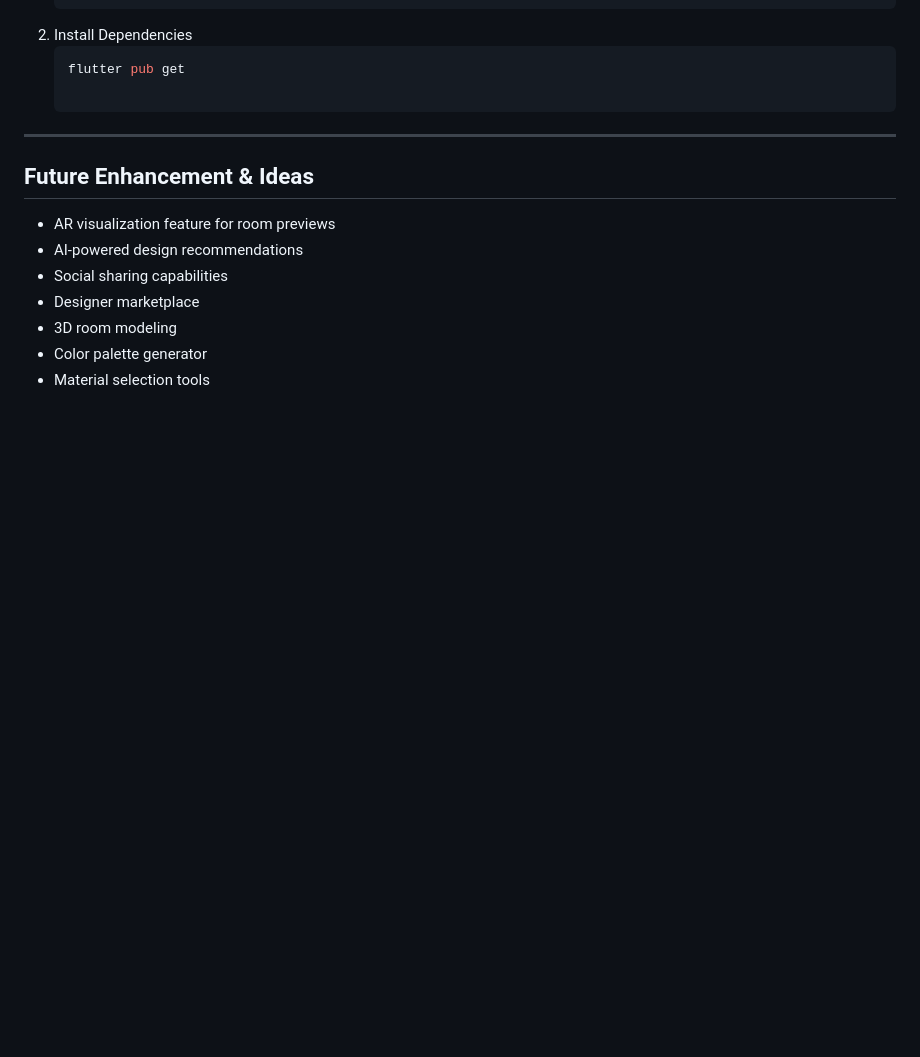
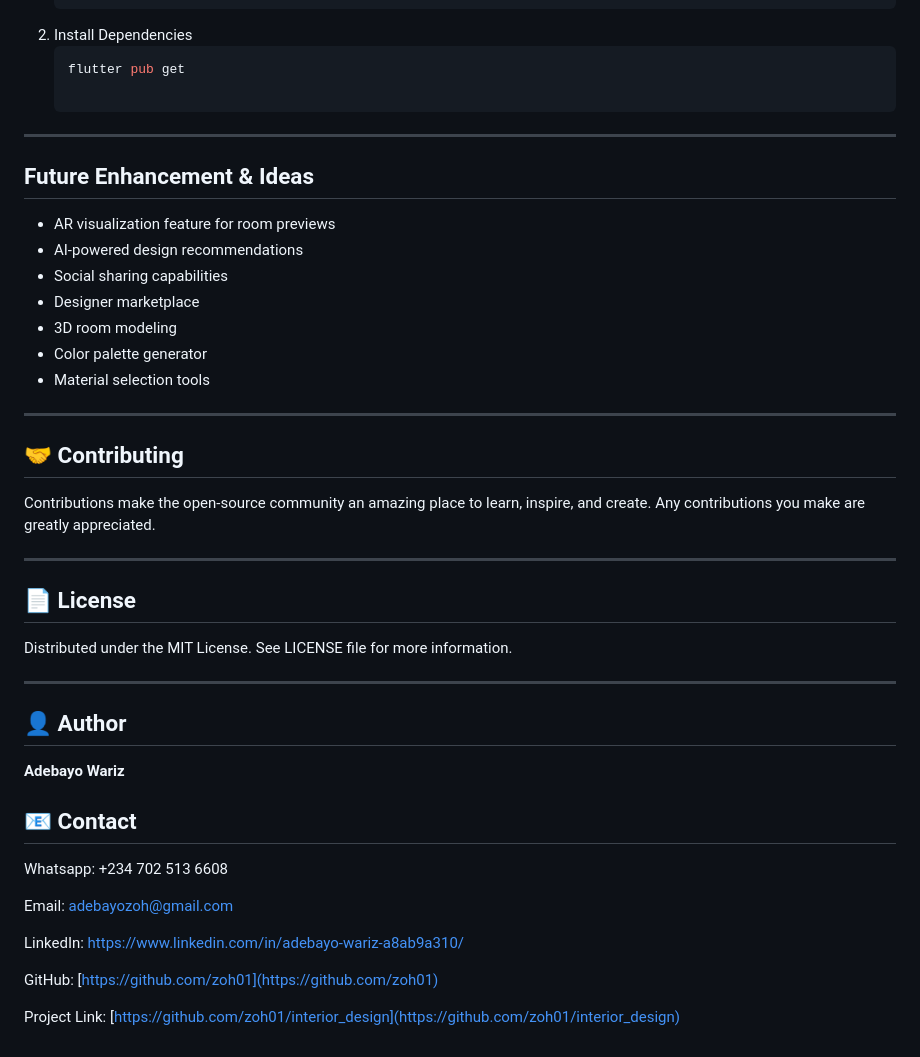
Before and after one commit to zoh01/interior_design, a Markdown page: README.md, the part around the change. GitHub-like rendering; blank space fills up the shorter version.

```diff
--- a/README.md
+++ b/README.md
@@ -192,3 +192,29 @@ This separation ensures maintainability and easier scalability as the app grows.
 - 3D room modeling
 - Color palette generator
 - Material selection tools
+
+---
+
+## 🤝 Contributing
+Contributions make the open-source community an amazing place to learn, inspire, and create. Any contributions you make are greatly appreciated.
+
+---
+
+## 📄 License
+Distributed under the MIT License. See LICENSE file for more information.
+
+---
+
+## 👤 Author
+**Adebayo Wariz**
+
+## 📧 Contact
+Whatsapp: +234 702 513 6608
+
+Email: adebayozoh@gmail.com
+
+LinkedIn: https://www.linkedin.com/in/adebayo-wariz-a8ab9a310/
+
+GitHub: [https://github.com/zoh01](https://github.com/zoh01)
+
+Project Link: [https://github.com/zoh01/interior_design](https://github.com/zoh01/interior_design)
```
